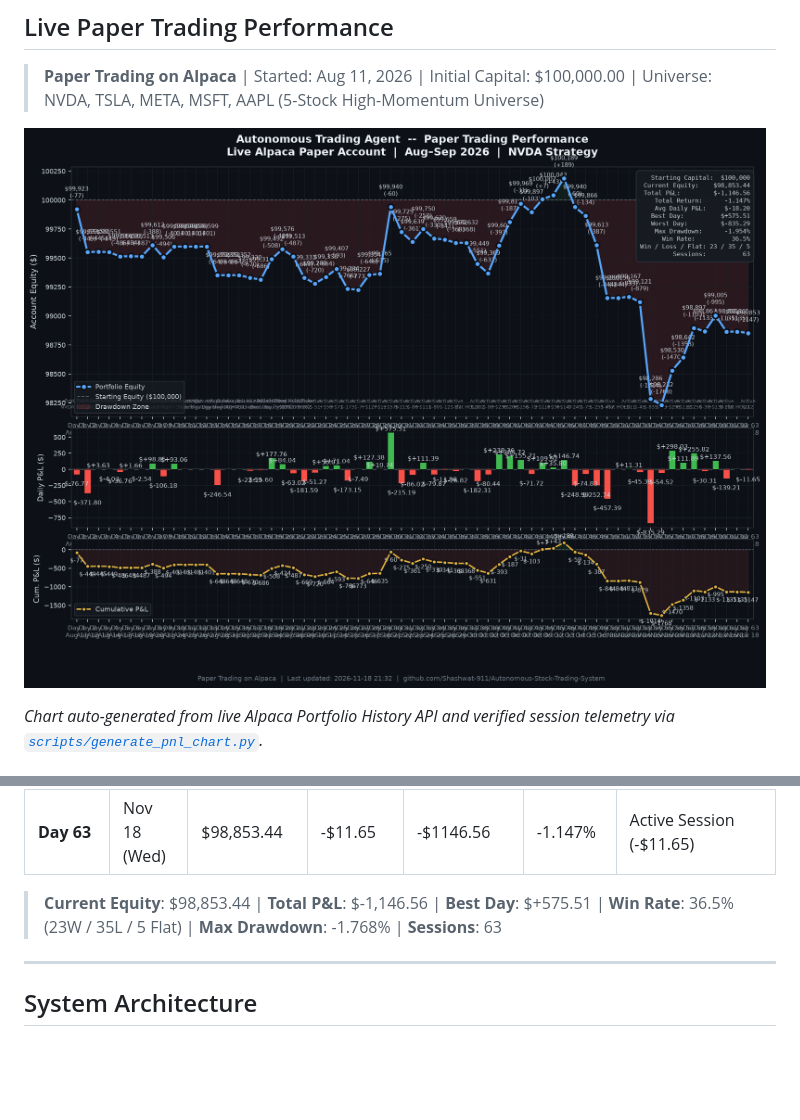
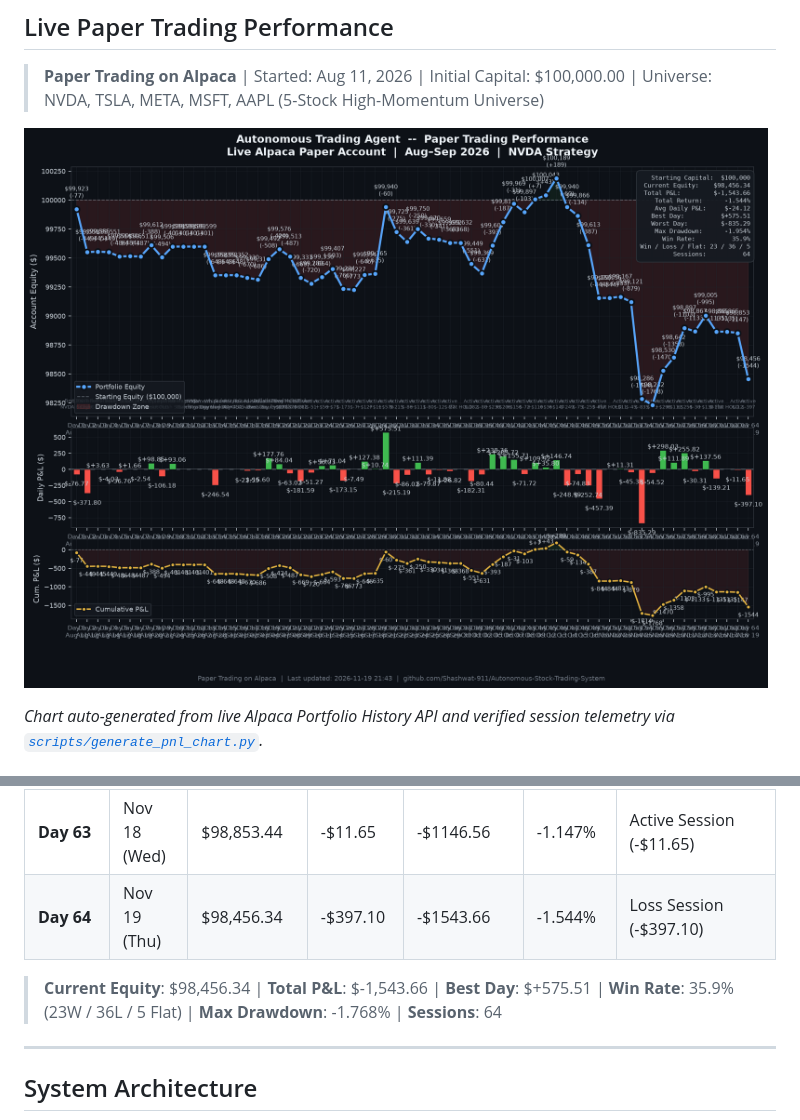
Before and after one commit to Shashwat-911/Autonomous-Stock-Trading-System, a Markdown page: README.md, 2 parts joined by grey strips. Drawn GitHub-style; pictures changed too: outputs/daily_pnl_chart.png; blank space fills up the shorter version.

Commit message:
auto(session): 2026-11-19 | equity=$98,456 | return=-1.544%

```diff
--- a/README.md
+++ b/README.md
@@ -47,7 +47,7 @@ The automated trading bot is deployed in the cloud on Render with continuous mon
 
 > **Paper Trading on Alpaca** | Started: Aug 11, 2026 | Initial Capital: $100,000.00 | Universe: NVDA, TSLA, META, MSFT, AAPL (5-Stock High-Momentum Universe)
 
-![Daily P&L Chart](outputs/daily_pnl_chart.png?v=20261118)
+![Daily P&L Chart](outputs/daily_pnl_chart.png?v=20261119)
 
 *Chart auto-generated from live Alpaca Portfolio History API and verified session telemetry via [`scripts/generate_pnl_chart.py`](scripts/generate_pnl_chart.py).*
 
@@ -118,8 +118,9 @@ The automated trading bot is deployed in the cloud on Render with continuous mon
 | **Day 61** | Nov 16 (Mon) | $98,865.44 | -$139.21 | -$1134.56 | -1.135% | Loss Session (-$139.21) |
 | **Day 62** | Nov 17 (Tue) | $98,865.09 | -$0.35 | -$1134.91 | -1.135% | Flat Session - Disciplined HOLD |
 | **Day 63** | Nov 18 (Wed) | $98,853.44 | -$11.65 | -$1146.56 | -1.147% | Active Session (-$11.65) |
+| **Day 64** | Nov 19 (Thu) | $98,456.34 | -$397.10 | -$1543.66 | -1.544% | Loss Session (-$397.10) |
 
-> **Current Equity**: $98,853.44 | **Total P&L**: $-1,146.56 | **Best Day**: $+575.51 | **Win Rate**: 36.5% (23W / 35L / 5 Flat) | **Max Drawdown**: -1.768% | **Sessions**: 63
+> **Current Equity**: $98,456.34 | **Total P&L**: $-1,543.66 | **Best Day**: $+575.51 | **Win Rate**: 35.9% (23W / 36L / 5 Flat) | **Max Drawdown**: -1.768% | **Sessions**: 64
 ---
 
 ## System Architecture
```
Also changed, not shown: 4 other files.
